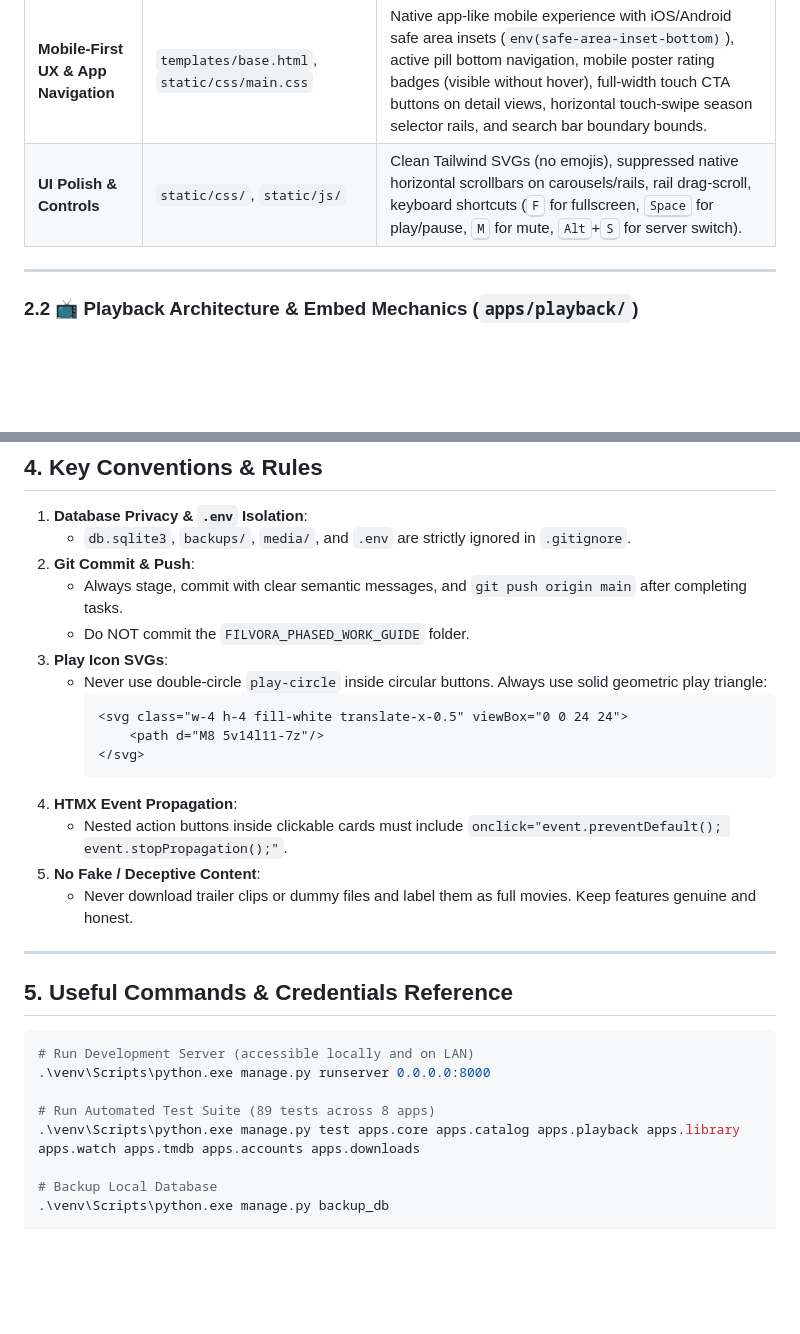
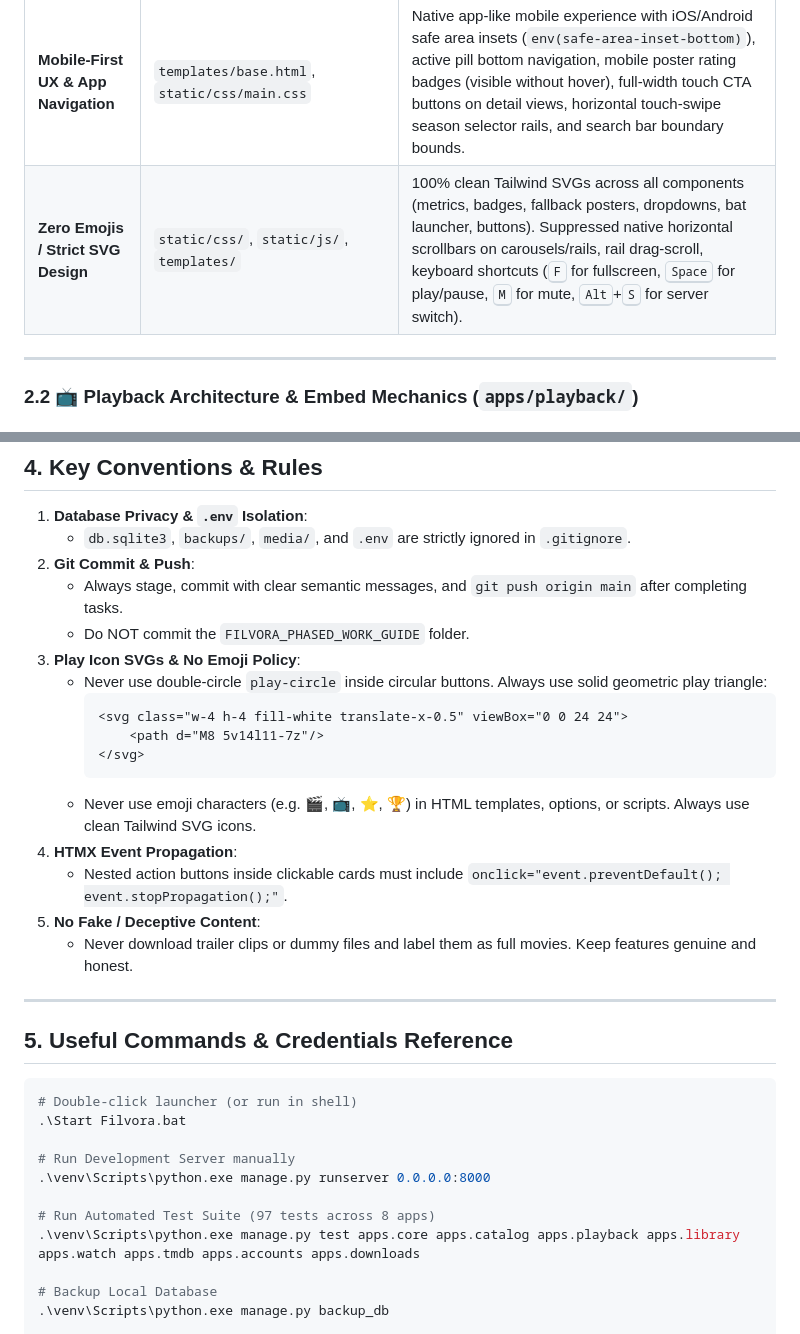
Before and after one commit to omtiwari17/Filvora, a Markdown page: agents.md, 2 parts joined by grey strips. GitHub-like rendering; blank space fills up the shorter version.

````diff
--- a/agents.md
+++ b/agents.md
@@ -36,7 +40,7 @@
 | **Multi-Profile & Kids Safety Mode** | `apps/accounts/` | Multi-profile switching with custom avatars and `is_kids` boolean flag enforcing server-side `certification.lte=PG` content filtering. |
 | **Homepage Cinematic Billboard** | `templates/home/index.html` | Hero spotlight billboard with backdrop image blending, action buttons (Play Now, In My List, Details), and responsive spacing avoiding overlap with the "Continue Watching" rail. |
 | **Mobile-First UX & App Navigation** | `templates/base.html`, `static/css/main.css` | Native app-like mobile experience with iOS/Android safe area insets (`env(safe-area-inset-bottom)`), active pill bottom navigation, mobile poster rating badges (visible without hover), full-width touch CTA buttons on detail views, horizontal touch-swipe season selector rails, and search bar boundary bounds. |
-| **UI Polish & Controls** | `static/css/`, `static/js/` | Clean Tailwind SVGs (no emojis), suppressed native horizontal scrollbars on carousels/rails, rail drag-scroll, keyboard shortcuts (<kbd>F</kbd> for fullscreen, <kbd>Space</kbd> for play/pause, <kbd>M</kbd> for mute, <kbd>Alt</kbd>+<kbd>S</kbd> for server switch). |
+| **Zero Emojis / Strict SVG Design** | `static/css/`, `static/js/`, `templates/` | 100% clean Tailwind SVGs across all components (metrics, badges, fallback posters, dropdowns, bat launcher, buttons). Suppressed native horizontal scrollbars on carousels/rails, rail drag-scroll, keyboard shortcuts (<kbd>F</kbd> for fullscreen, <kbd>Space</kbd> for play/pause, <kbd>M</kbd> for mute, <kbd>Alt</kbd>+<kbd>S</kbd> for server switch). |
 
 ---
 
@@ -145,13 +145,14 @@ Filvora/
 2. **Git Commit & Push**:
    - Always stage, commit with clear semantic messages, and `git push origin main` after completing tasks.
    - Do NOT commit the `FILVORA_PHASED_WORK_GUIDE` folder.
-3. **Play Icon SVGs**:
+3. **Play Icon SVGs & No Emoji Policy**:
    - Never use double-circle `play-circle` inside circular buttons. Always use solid geometric play triangle:
      ```html
      <svg class="w-4 h-4 fill-white translate-x-0.5" viewBox="0 0 24 24">
          <path d="M8 5v14l11-7z"/>
      </svg>
      ```
+   - Never use emoji characters (e.g. 🎬, 📺, ⭐, 🏆) in HTML templates, options, or scripts. Always use clean Tailwind SVG icons.
 4. **HTMX Event Propagation**:
    - Nested action buttons inside clickable cards must include `onclick="event.preventDefault(); event.stopPropagation();"`.
 5. **No Fake / Deceptive Content**:
@@ -162,10 +163,13 @@ Filvora/
 ## 5. Useful Commands & Credentials Reference
 
 ```powershell
-# Run Development Server (accessible locally and on LAN)
+# Double-click launcher (or run in shell)
+.\Start Filvora.bat
+
+# Run Development Server manually
 .\venv\Scripts\python.exe manage.py runserver 0.0.0.0:8000
 
-# Run Automated Test Suite (89 tests across 8 apps)
+# Run Automated Test Suite (97 tests across 8 apps)
 .\venv\Scripts\python.exe manage.py test apps.core apps.catalog apps.playback apps.library apps.watch apps.tmdb apps.accounts apps.downloads
 
 # Backup Local Database
````
Also changed, not shown: other parts of agents.md (+16 -16 lines).
